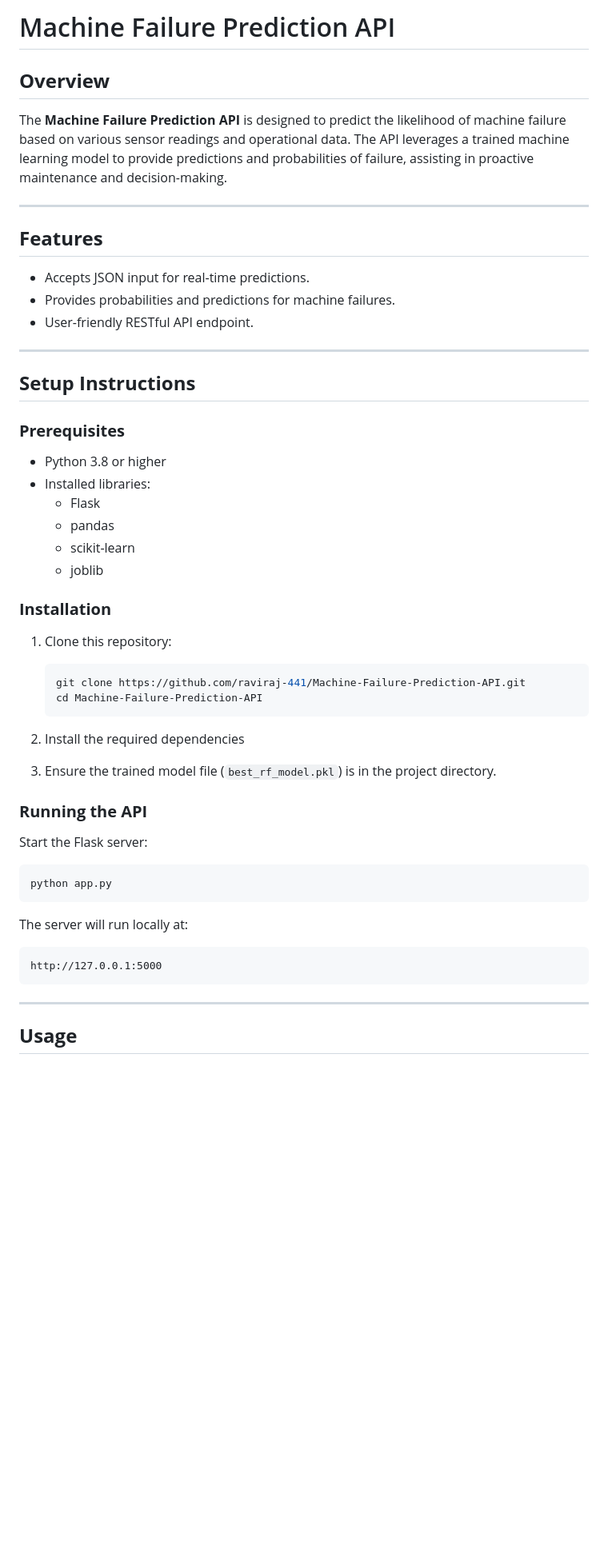
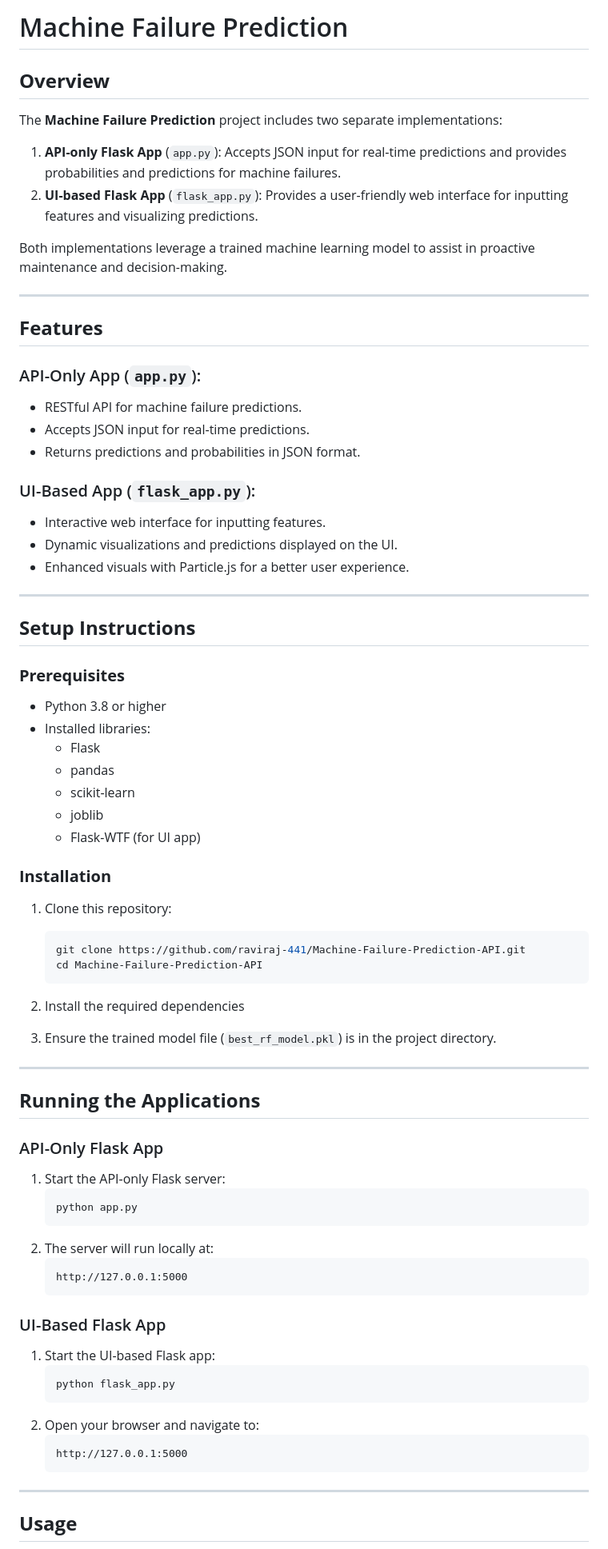
Before and after one commit to raviraj-441/Machine-Failure-Prediction-API, a Markdown page: README.md, the part around the change printed below. Shown: that part at 80% size. Rendered like a GitHub page; blank space fills up the shorter version.

````diff
--- a/README.md
+++ b/README.md
@@ -1,14 +1,25 @@
-# Machine Failure Prediction API
+
+# Machine Failure Prediction
 
 ## **Overview**
-The **Machine Failure Prediction API** is designed to predict the likelihood of machine failure based on various sensor readings and operational data. The API leverages a trained machine learning model to provide predictions and probabilities of failure, assisting in proactive maintenance and decision-making.
+The **Machine Failure Prediction** project includes two separate implementations:
+1. **API-only Flask App** (`app.py`): Accepts JSON input for real-time predictions and provides probabilities and predictions for machine failures.
+2. **UI-based Flask App** (`flask_app.py`): Provides a user-friendly web interface for inputting features and visualizing predictions.
+
+Both implementations leverage a trained machine learning model to assist in proactive maintenance and decision-making.
 
 ---
 
 ## **Features**
+### API-Only App (`app.py`):
+- RESTful API for machine failure predictions.
 - Accepts JSON input for real-time predictions.
-- Provides probabilities and predictions for machine failures.
-- User-friendly RESTful API endpoint.
+- Returns predictions and probabilities in JSON format.
+
+### UI-Based App (`flask_app.py`):
+- Interactive web interface for inputting features.
+- Dynamic visualizations and predictions displayed on the UI.
+- Enhanced visuals with Particle.js for a better user experience.
 
 ---
 
@@ -21,6 +32,7 @@ The **Machine Failure Prediction API** is designed to predict the likelihood of
   - pandas
   - scikit-learn
   - joblib
+  - Flask-WTF (for UI app)
 
 ### **Installation**
 1. Clone this repository:
@@ -32,15 +44,29 @@ The **Machine Failure Prediction API** is designed to predict the likelihood of
 
 4. Ensure the trained model file (`best_rf_model.pkl`) is in the project directory.
 
-### **Running the API**
-Start the Flask server:
-```bash
-python app.py
-```
-The server will run locally at:
-```
-http://127.0.0.1:5000
-```
+---
+
+## **Running the Applications**
+
+### API-Only Flask App
+1. Start the API-only Flask server:
+   ```bash
+   python app.py
+   ```
+2. The server will run locally at:
+   ```
+   http://127.0.0.1:5000
+   ```
+
+### UI-Based Flask App
+1. Start the UI-based Flask app:
+   ```bash
+   python flask_app.py
+   ```
+2. Open your browser and navigate to:
+   ```
+   http://127.0.0.1:5000
+   ```
 
 ---
 
````
Also changed, not shown: other parts of README.md (+21 -51 lines), image.png (added), 2 other files.
